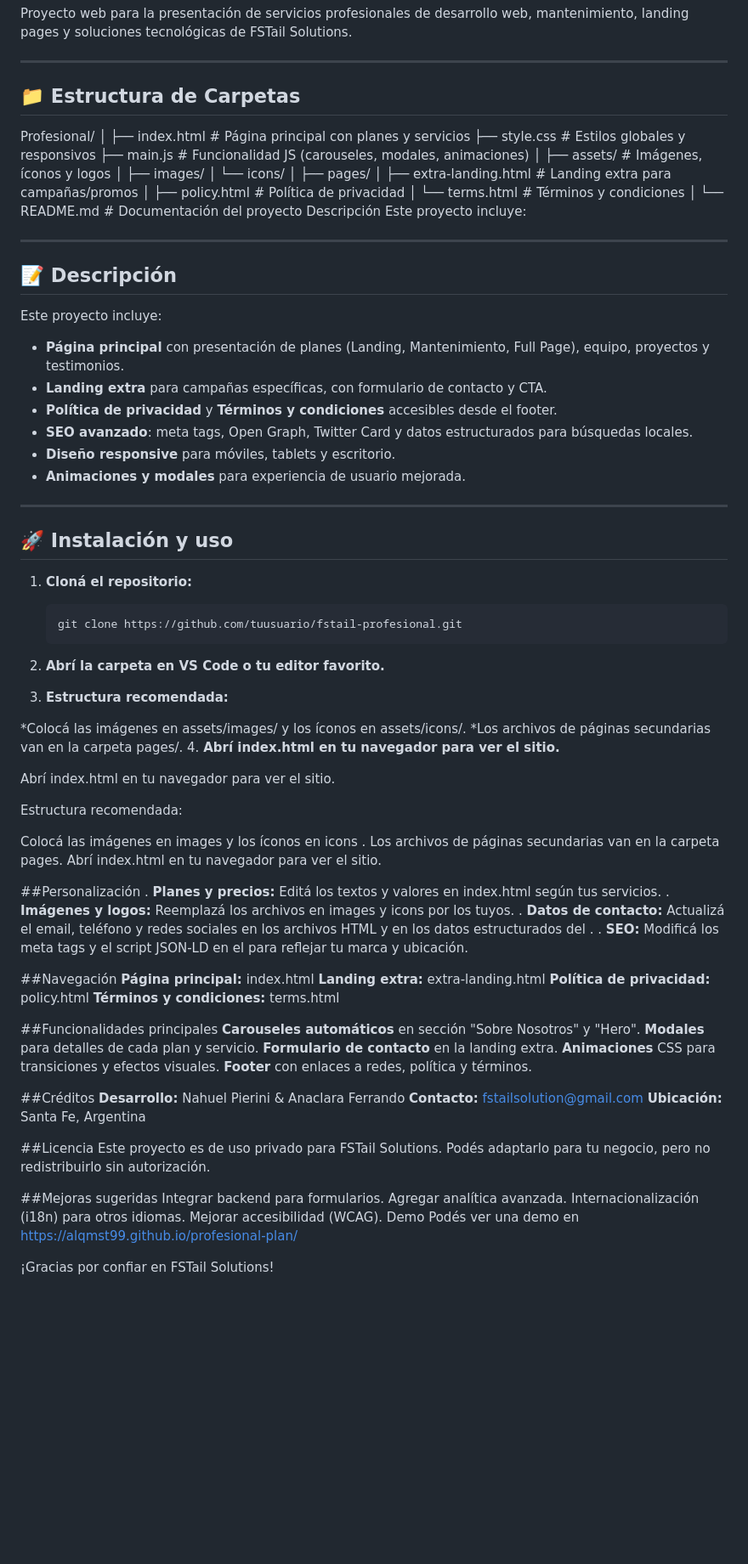
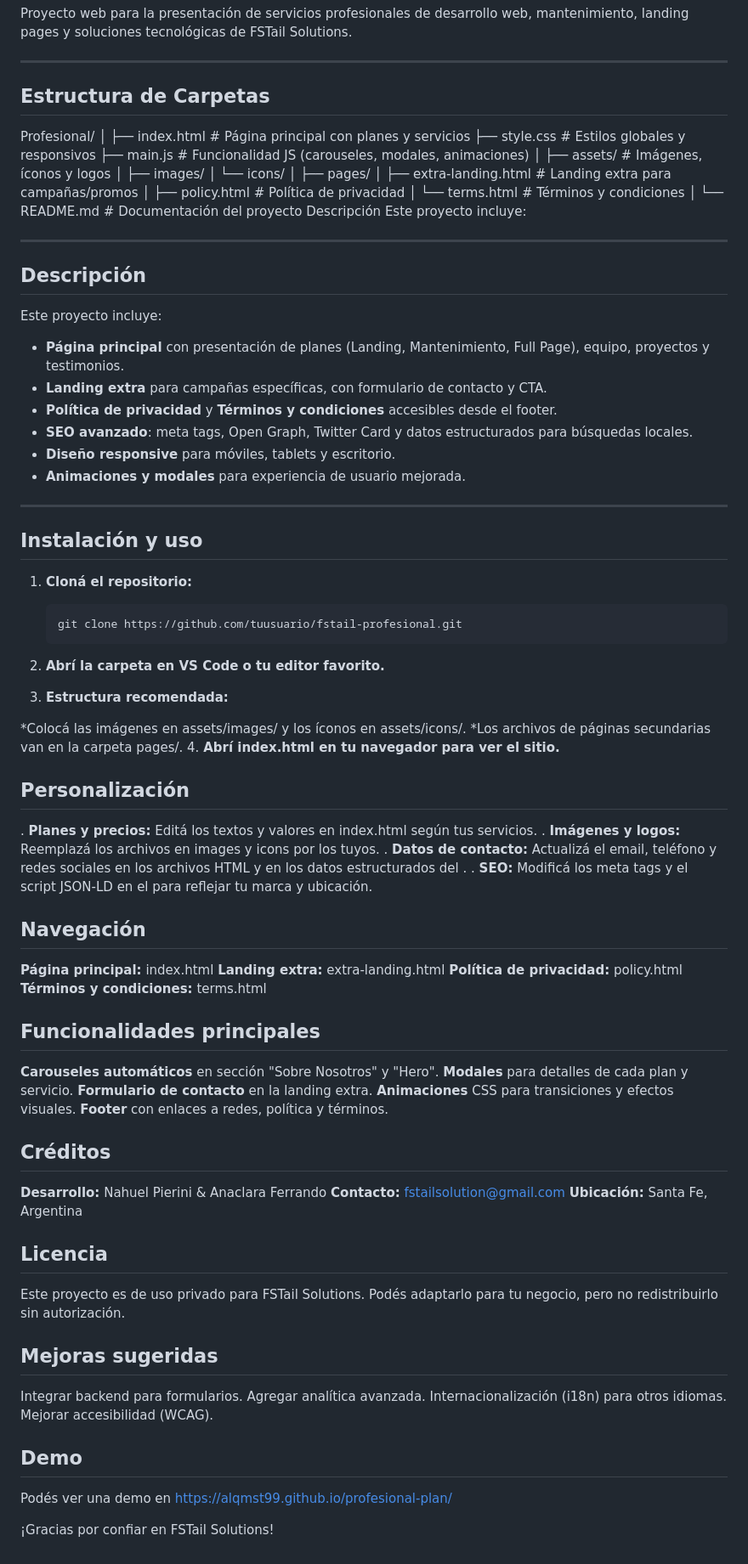
Before and after one commit to alqmst99/profesional-plan, a Markdown page: README.md, the part around the change. Shown: that part at 85% size. GitHub-like rendering; blank space fills up the shorter version.

````diff
--- a/README.md
+++ b/README.md
@@ -4,7 +4,7 @@ Proyecto web para la presentación de servicios profesionales de desarrollo web,
 
 ---
 
-## 📁 Estructura de Carpetas
+## Estructura de Carpetas
 
 Profesional/
 │
@@ -28,7 +28,7 @@ Este proyecto incluye:
 
 ---
 
-## 📝 Descripción
+## Descripción
 
 Este proyecto incluye:
 
@@ -41,7 +41,7 @@ Este proyecto incluye:
 
 ---
 
-## 🚀 Instalación y uso
+## Instalación y uso
 
 1. **Cloná el repositorio:**
    ```bash
@@ -55,50 +55,42 @@ Este proyecto incluye:
 4. **Abrí index.html en tu navegador para ver el sitio.**
 
 
-Abrí index.html en tu navegador para ver el sitio.
-
-
-Estructura recomendada:
-
-Colocá las imágenes en images y los íconos en icons .
-Los archivos de páginas secundarias van en la carpeta pages.
-Abrí index.html en tu navegador para ver el sitio.
-
-##Personalización
+## Personalización
 . **Planes y precios:** Editá los textos y valores en index.html según tus servicios.
 . **Imágenes y logos:** Reemplazá los archivos en images y icons por los tuyos.
 . **Datos de contacto:** Actualizá el email, teléfono y redes sociales en los archivos HTML y en los datos estructurados del <head>.
 . **SEO:** Modificá los meta tags y el script JSON-LD en el <head> para reflejar tu marca y ubicación.
 
-##Navegación
+## Navegación
 **Página principal:** index.html
 **Landing extra:** extra-landing.html
 **Política de privacidad:** policy.html
 **Términos y condiciones:** terms.html
 
-##Funcionalidades principales
+## Funcionalidades principales
 **Carouseles automáticos** en sección "Sobre Nosotros" y "Hero".
 **Modales** para detalles de cada plan y servicio.
 **Formulario de contacto** en la landing extra.
 **Animaciones** CSS para transiciones y efectos visuales.
 **Footer** con enlaces a redes, política y términos.
 
-##Créditos
+## Créditos
 **Desarrollo:** Nahuel Pierini & Anaclara Ferrando
 **Contacto:** fstailsolution@gmail.com
 **Ubicación:** Santa Fe, Argentina
 
 
-##Licencia
+## Licencia
 Este proyecto es de uso privado para FSTail Solutions.
 Podés adaptarlo para tu negocio, pero no redistribuirlo sin autorización.
 
-##Mejoras sugeridas
+## Mejoras sugeridas
 Integrar backend para formularios.
 Agregar analítica avanzada.
 Internacionalización (i18n) para otros idiomas.
 Mejorar accesibilidad (WCAG).
-Demo
+
+## Demo
 Podés ver una demo en https://alqmst99.github.io/profesional-plan/
 
 ¡Gracias por confiar en FSTail Solutions!
````
